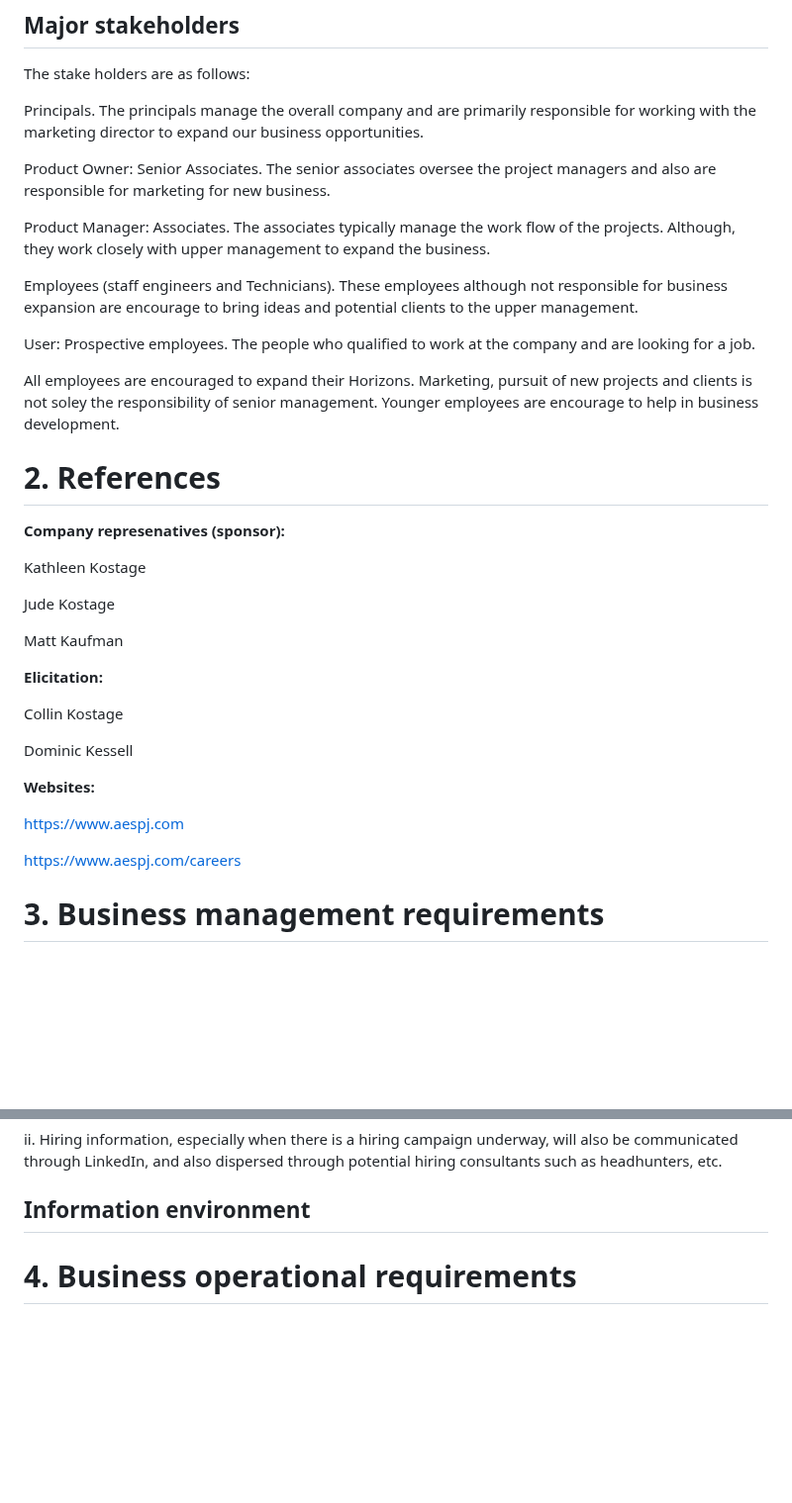
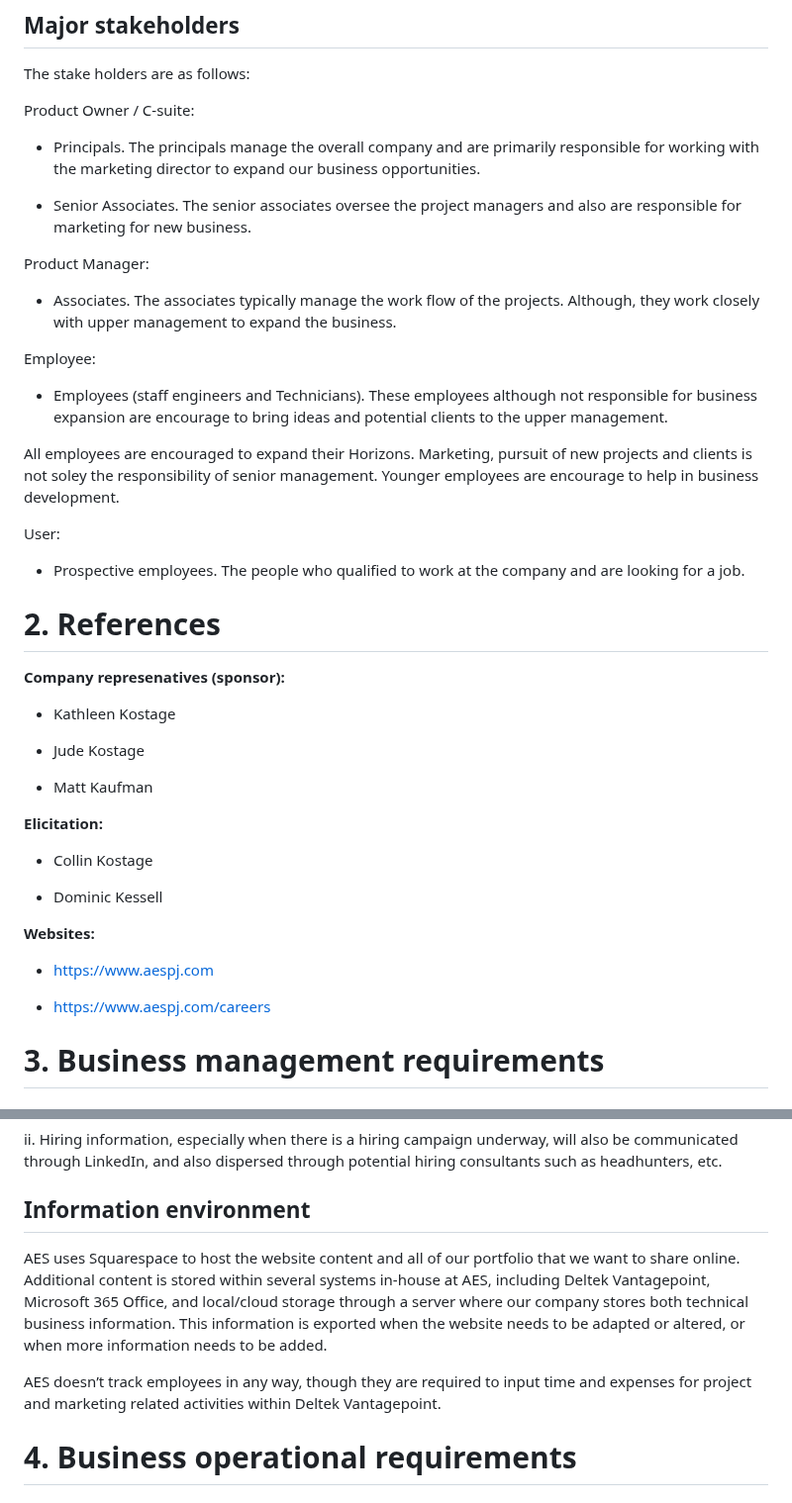
Before and after one commit to CEN-3073-KK/AES-Structural-Engineering, a Markdown page: Business Analysis.md, 2 parts joined by grey strips. Shown at 99% size. Rendered like a GitHub page; blank space fills up the shorter version.

```diff
--- a/Business Analysis.md
+++ b/Business Analysis.md
@@ -40,42 +40,47 @@ e.	Technicians: Technicians model the projects laying the design provided by the
 
 The stake holders are as follows:
 
-Principals. The principals manage the overall company and are primarily responsible for working with the marketing director to expand our business opportunities.
+Product Owner / C-suite:
 
-Product Owner:
-Senior Associates.  The senior associates oversee the project managers and also are responsible for marketing for new business.
+* Principals. The principals manage the overall company and are primarily responsible for working with the marketing director to expand our business opportunities.
+
+* Senior Associates.  The senior associates oversee the project managers and also are responsible for marketing for new business.
 
 Product Manager:
-Associates.  The associates typically manage the work flow of the projects.  Although, they work closely with upper management to expand the business.
 
-Employees (staff engineers and Technicians).  These employees although not responsible for business expansion are encourage to bring ideas and potential clients to the upper management.
+* Associates.  The associates typically manage the work flow of the projects.  Although, they work closely with upper management to expand the business.
+
+Employee:
+
+* Employees (staff engineers and Technicians).  These employees although not responsible for business expansion are encourage to bring ideas and potential clients to the upper management.
+
+All employees are encouraged to expand their Horizons.  Marketing, pursuit of new projects and clients is not soley the responsibility of senior management.  Younger employees are encourage to help in business development.
 
 User:
-Prospective employees. The people who qualified to work at the company and are looking for a job.
 
-All employees are encouraged to expand their Horizons.  Marketing, pursuit of new projects and clients is not soley the responsibility of senior management.  Younger employees are encourage to help in business development.
+* Prospective employees. The people who qualified to work at the company and are looking for a job.
 
 # 2. References
 
 **Company represenatives (sponsor):**
 
-Kathleen Kostage
+* Kathleen Kostage
 
-Jude Kostage
+* Jude Kostage
 
-Matt Kaufman
+* Matt Kaufman
 
 **Elicitation:**
 
-Collin Kostage
+* Collin Kostage
 
-Dominic Kessell
+* Dominic Kessell
 
 **Websites:**
 
-https://www.aespj.com
+* https://www.aespj.com
 
-https://www.aespj.com/careers
+* https://www.aespj.com/careers
 
 # 3. Business management requirements
 ## Business environment
@@ -92,6 +97,11 @@ i.	Improvements to the website to drive job applicants should closely adhere to
 ii.	Hiring information, especially when there is a hiring campaign underway, will also be communicated through LinkedIn, and also dispersed through potential hiring consultants such as headhunters, etc.
 
 ## Information environment
+
+AES uses Squarespace to host the website content and all of our portfolio that we want to share online. Additional content is stored within several systems in-house at AES, including Deltek Vantagepoint, Microsoft 365 Office, and local/cloud storage through a server where our company stores both technical business information. This information is exported when the website needs to be adapted or altered, or when more information needs to be added.
+
+
+AES doesn’t track employees in any way, though they are required to input time and expenses for project and marketing related activities within Deltek Vantagepoint.
 
 # 4. Business operational requirements
 ## Business processes
```
Also changed, not shown: other parts of Business Analysis.md (+15 -6 lines).
